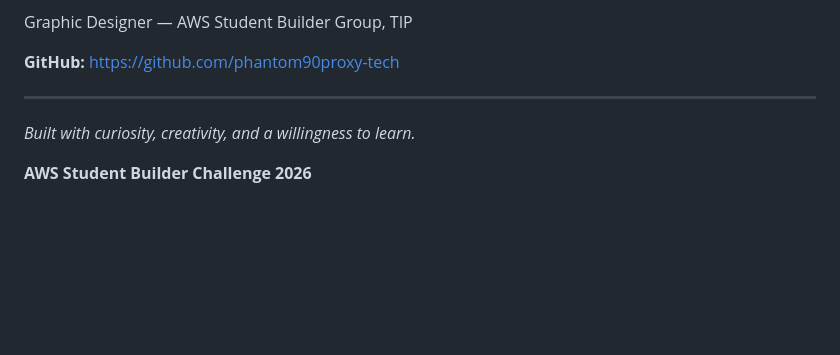
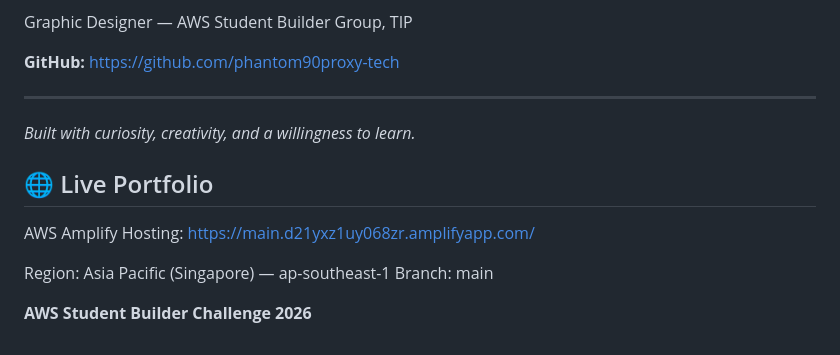
Before and after one commit to phantom90proxy-tech/simon-portfolio, a Markdown page: README.md, the part around the change. Rendered like a GitHub page; blank space fills up the shorter version.

```diff
--- a/README.md
+++ b/README.md
@@ -202,4 +202,12 @@ Graphic Designer — AWS Student Builder Group, TIP
 
 *Built with curiosity, creativity, and a willingness to learn.*
 
+## 🌐 Live Portfolio
+
+AWS Amplify Hosting:
+https://main.d21yxz1uy068zr.amplifyapp.com/
+
+Region: Asia Pacific (Singapore) — ap-southeast-1
+Branch: main
+
 **AWS Student Builder Challenge 2026**
```
